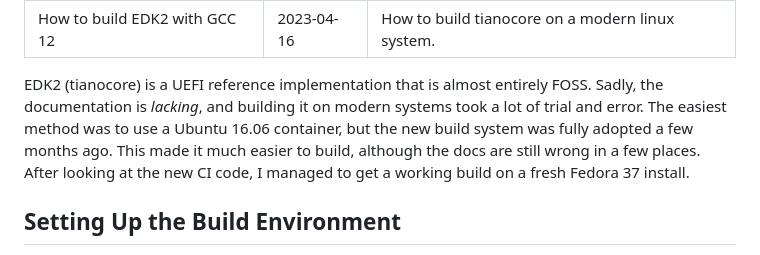
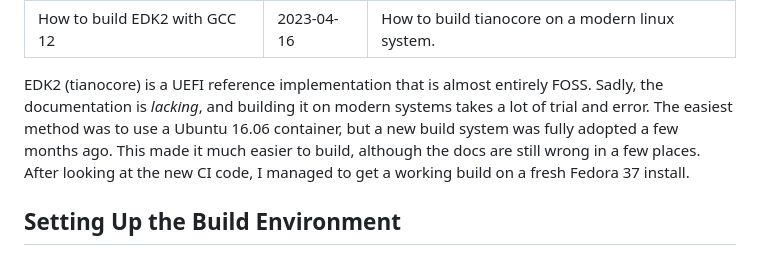
Before and after one commit to sharpenedblade/sharpenedblade.github.io, a Markdown page: articles/how-to-build-edk2-with-gcc-12/index.md, the part around the change. GitHub-like rendering.

Commit message:
Fix typos

```diff
--- a/articles/how-to-build-edk2-with-gcc-12/index.md
+++ b/articles/how-to-build-edk2-with-gcc-12/index.md
@@ -4,7 +4,7 @@ date: 2023-04-16
 description: How to build tianocore on a modern linux system.
 ---
 
-EDK2 (tianocore) is a UEFI reference implementation that is almost entirely FOSS. Sadly, the documentation is *lacking*, and building it on modern systems took a lot of trial and error. The easiest method was to use a Ubuntu 16.06 container, but the new build system was fully adopted a few months ago. This made it much easier to build, although the docs are still wrong in a few places. After looking at the new CI code, I managed to get a working build on a fresh Fedora 37 install.
+EDK2 (tianocore) is a UEFI reference implementation that is almost entirely FOSS. Sadly, the documentation is *lacking*, and building it on modern systems takes a lot of trial and error. The easiest method was to use a Ubuntu 16.06 container, but a new build system was fully adopted a few months ago. This made it much easier to build, although the docs are still wrong in a few places. After looking at the new CI code, I managed to get a working build on a fresh Fedora 37 install.
 
 ## Setting Up the Build Environment
 
```
